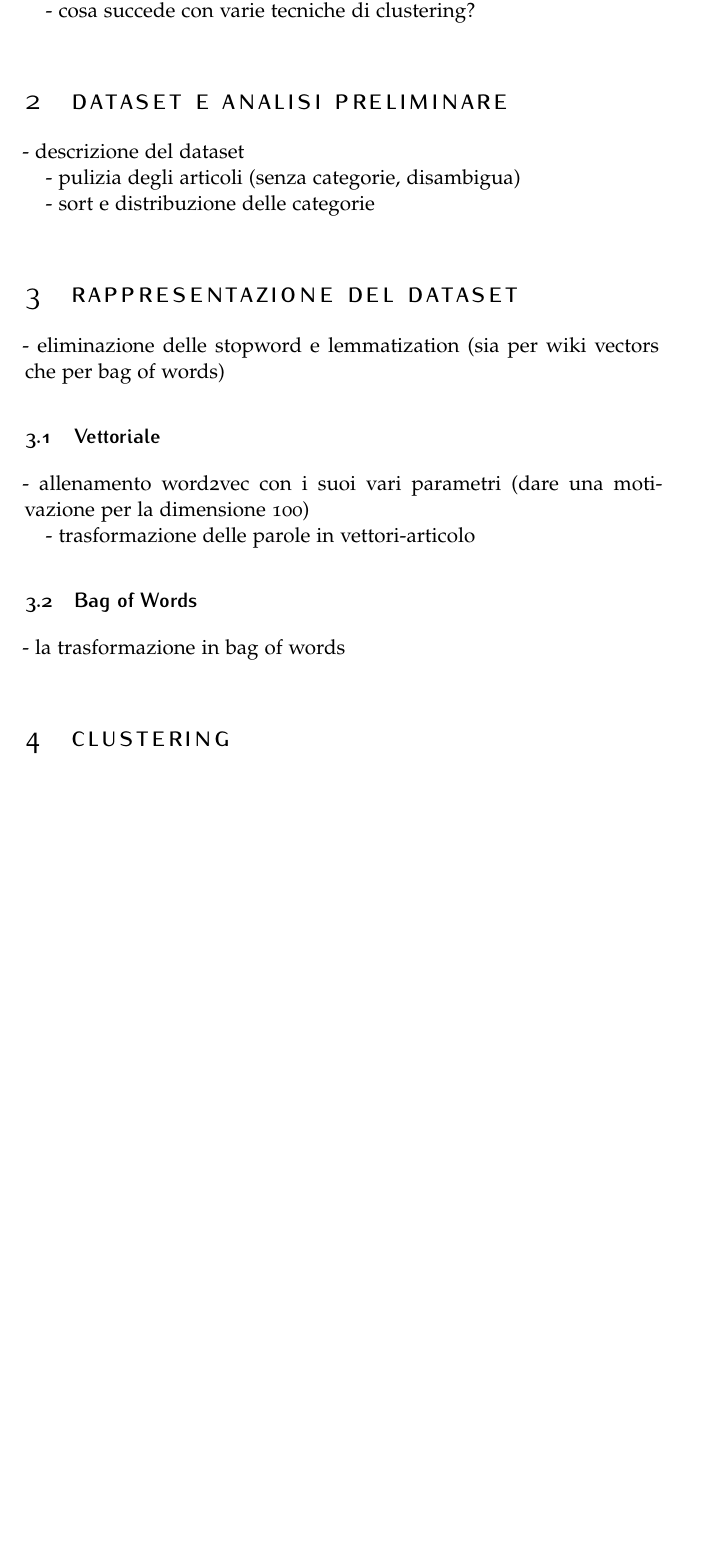
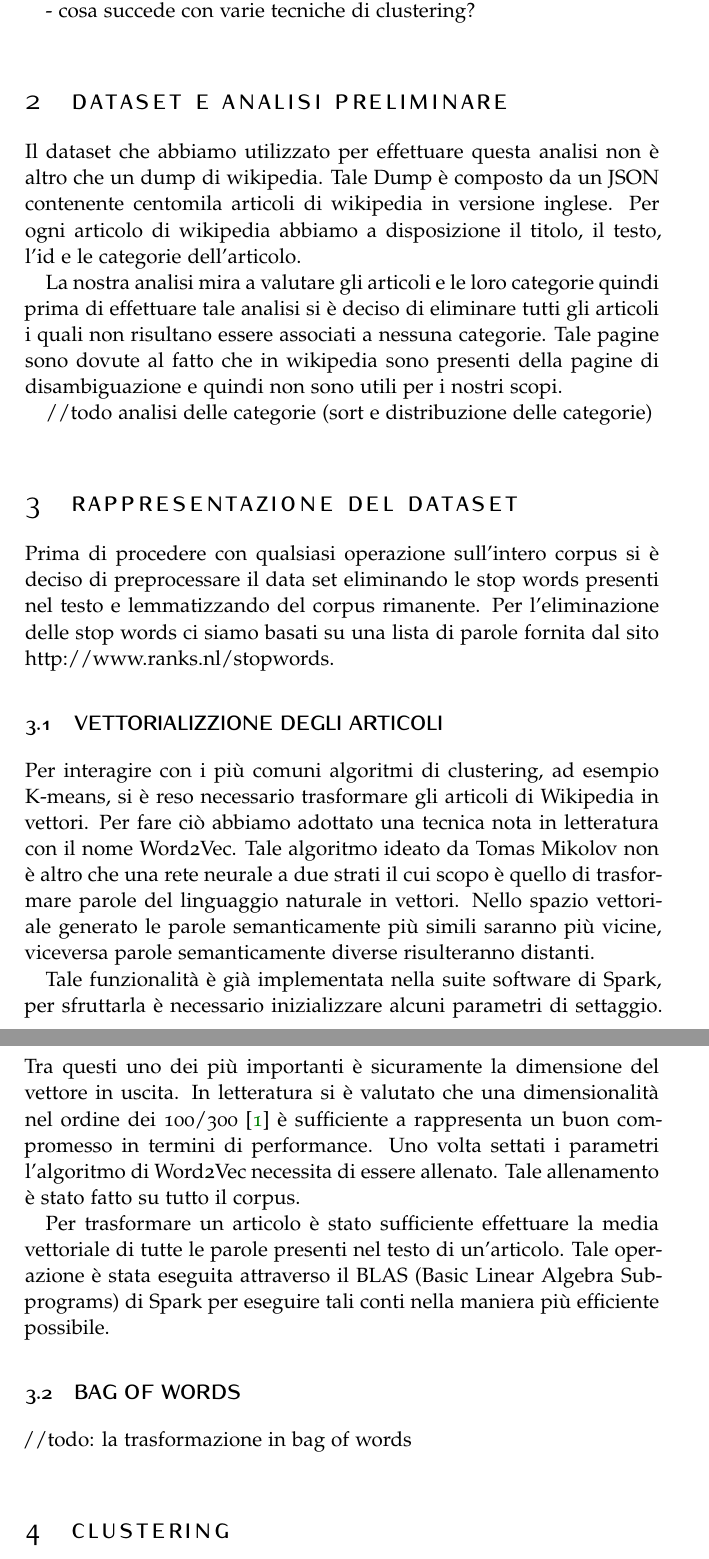
Before and after one commit to lobisquit/data_mining_project, a LaTeX document (latex/article.tex): part of page 2 of 4 before the commit and two parts of pages 2 and 3 of 4 after it, the two joined at a grey line, cut so that both start at the same text, the shorter picture padded with empty space. Compiled offline with pdfLaTeX.

Commit message:
add to latex parts: 'dataset e analisi preliminare',  'rappresentazione del dataset' and 'vettorializzazione degli articoli'

```diff
--- a/latex/article.tex
+++ b/latex/article.tex
@@ -87,26 +87,52 @@ BCOR5mm, % Binding correction
 
 \section{Dataset e Analisi Preliminare}
 
-	- descrizione del dataset
+Il dataset che abbiamo utilizzato per effettuare questa analisi non è altro che un dump di wikipedia.
+Tale Dump è composto da un JSON contenente centomila articoli di wikipedia in versione inglese. Per ogni articolo di
+wikipedia abbiamo a disposizione il titolo, il testo, l'id e le categorie dell'articolo.
 
-	- pulizia degli articoli (senza categorie, disambigua)
+La nostra analisi mira a valutare gli articoli e le loro categorie quindi prima di effettuare
+tale analisi si è deciso di eliminare tutti gli articoli i quali non risultano essere associati a
+nessuna categorie. Tale pagine sono dovute al fatto che in wikipedia sono presenti della pagine di
+disambiguazione e quindi non sono utili per i nostri scopi.
 
-	- sort e distribuzione delle categorie
-
+//todo analisi delle categorie (sort e distribuzione delle categorie)
 
 \section{Rappresentazione del Dataset}
 
-	- eliminazione delle stopword e lemmatization (sia per wiki vectors che per bag of words)
+	Prima di procedere con qualsiasi operazione sull'intero corpus si è deciso di preprocessare il data set
+    eliminando le stop words presenti nel testo e lemmatizzando del corpus rimanente. Per l'eliminazione delle
+    stop words ci siamo basati su una lista di parole fornita dal sito http://www.ranks.nl/stopwords.
 
-	\subsection{Vettoriale}
+	\subsection{VETTORIALIZZIONE DEGLI ARTICOLI}
 
-		- allenamento word2vec con i suoi vari parametri (dare una motivazione per la dimensione 100)
+		%allenamento word2vec con i suoi vari parametri (dare una motivazione per la dimensione 100)
 
-		- trasformazione delle parole in vettori-articolo
+        Per interagire con i più comuni algoritmi di clustering, ad esempio K-means, si è reso necessario trasformare
+        gli articoli di Wikipedia in vettori.
+        Per fare ciò abbiamo adottato una tecnica nota in letteratura con il nome Word2Vec. Tale algoritmo ideato da
+        Tomas Mikolov non è altro che una rete neurale a due strati il cui scopo è quello di trasformare parole del
+        linguaggio naturale in vettori. Nello spazio vettoriale generato le parole semanticamente più simili
+        saranno più vicine, viceversa parole semanticamente diverse risulteranno distanti.
 
-	\subsection{Bag of Words}
+        Tale funzionalità è già implementata nella suite software di Spark,
+        per sfruttarla è necessario inizializzare alcuni parametri di settaggio. Tra questi uno dei più importanti
+        è sicuramente la dimensione del vettore in uscita. In letteratura si è valutato che una dimensionalità
+        nel ordine dei 100/300 \cite{w2vdim}
+        è sufficiente a rappresenta un buon compromesso in termini di performance.
+        Uno volta settati i parametri l'algoritmo di Word2Vec necessita di essere allenato. Tale allenamento è stato
+        fatto su tutto il corpus.
 
-		- la trasformazione in bag of words
+        Per trasformare un articolo è stato sufficiente effettuare la media vettoriale di tutte le parole presenti
+        nel testo di un'articolo. Tale operazione è stata eseguita attraverso il BLAS (Basic Linear Algebra Subprograms)
+        di Spark per eseguire tali conti nella maniera più efficiente possibile.
+
+
+
+
+	\subsection{BAG OF WORDS}
+
+		//todo: la trasformazione in bag of words
 
 
 
```
Also changed, not shown: latex/sample.bib (deleted, +0 -8 lines), latex/article.pdf, latex/article.tex (9 more changed lines), 2 other files.
